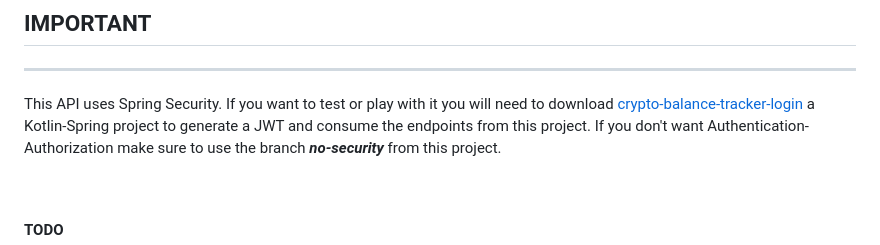
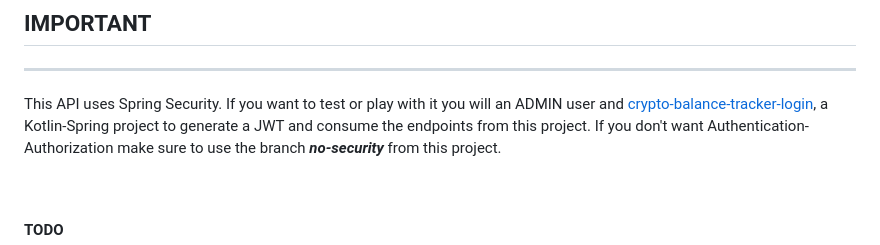
Before and after one commit to lucasdistasi/crypto-balance-tracker-legacy, a Markdown page: README.md, the part around the change. Drawn GitHub-style.

```diff
--- a/README.md
+++ b/README.md
@@ -23,8 +23,8 @@ Feel free to star, fork or study from the code :)
 
 ---
 
-This API uses Spring Security. If you want to test or play with it you will need to download
-[crypto-balance-tracker-login](https://gitlab.com/lucas.distasi/crypto-balance-tracker-login) a Kotlin-Spring
+This API uses Spring Security. If you want to test or play with it you will an ADMIN user and
+[crypto-balance-tracker-login](https://gitlab.com/lucas.distasi/crypto-balance-tracker-login), a Kotlin-Spring
 project to generate a JWT and consume the endpoints from this project.
 If you don't want Authentication-Authorization make sure to use the branch ***no-security*** from this project.
 
```
